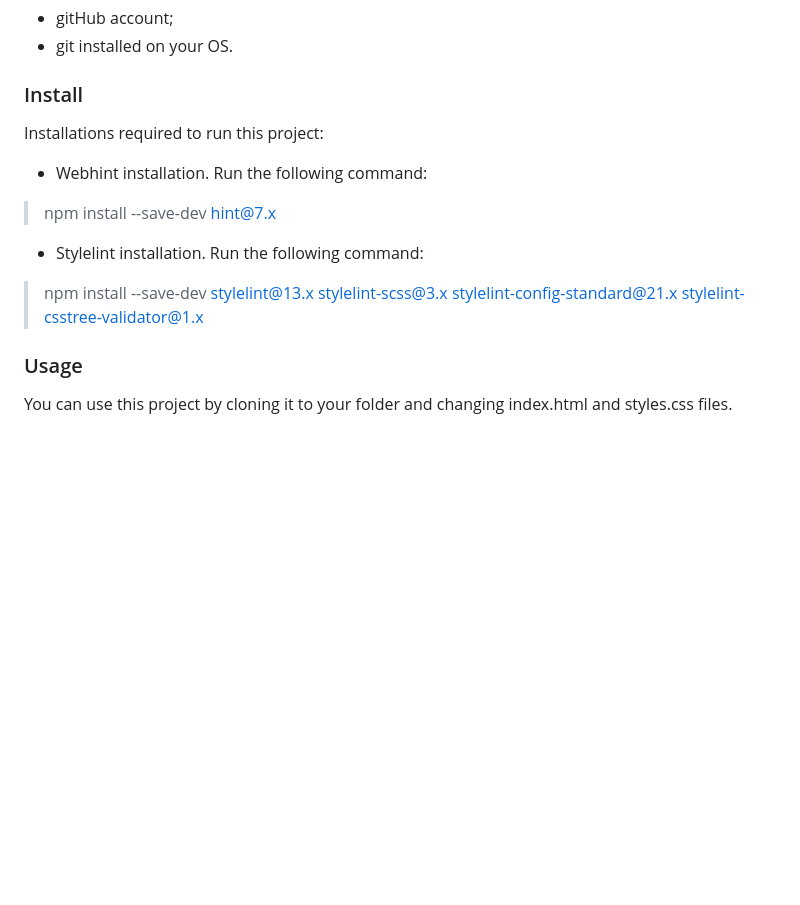
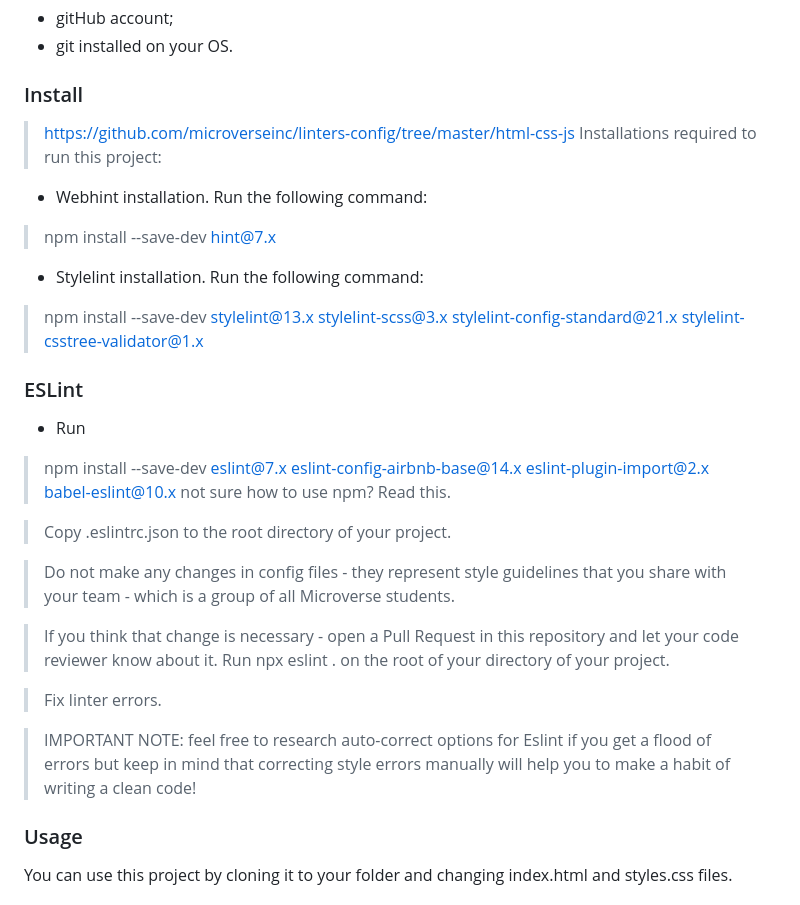
Before and after one commit to Benawi/Portifolio-Microverese, a Markdown page: README.md, the part around the change printed below. Drawn GitHub-style; blank space fills up the shorter version.

```diff
--- a/README.md
+++ b/README.md
@@ -79,7 +79,7 @@ In order to run this project you need:
 - git installed on your OS.
 
 ### Install
-
+> https://github.com/microverseinc/linters-config/tree/master/html-css-js
 Installations required to run this project:
 
 - Webhint installation. Run the following command:
@@ -87,6 +87,23 @@ Installations required to run this project:
 
 - Stylelint installation. Run the following command:
 > npm install --save-dev stylelint@13.x stylelint-scss@3.x stylelint-config-standard@21.x stylelint-csstree-validator@1.x
+
+### ESLint
+- Run
+
+> npm install --save-dev eslint@7.x eslint-config-airbnb-base@14.x eslint-plugin-import@2.x babel-eslint@10.x
+not sure how to use npm? Read this.
+
+> Copy .eslintrc.json to the root directory of your project.
+
+> Do not make any changes in config files - they represent style guidelines that you share with your team - which is a group of all Microverse students.
+
+> If you think that change is necessary - open a Pull Request in this repository and let your code reviewer know about it.
+Run npx eslint . on the root of your directory of your project.
+
+> Fix linter errors.
+
+> IMPORTANT NOTE: feel free to research auto-correct options for Eslint if you get a flood of errors but keep in mind that correcting style errors manually will help you to make a habit of writing a clean code!
 
 ### Usage
 
```
Also changed, not shown: other parts of README.md (+1 -1 lines).
